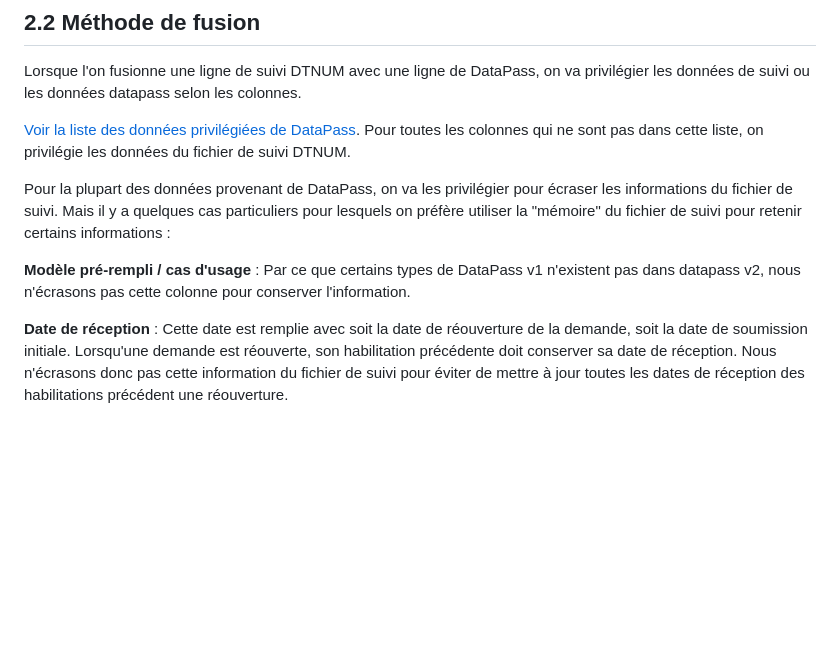
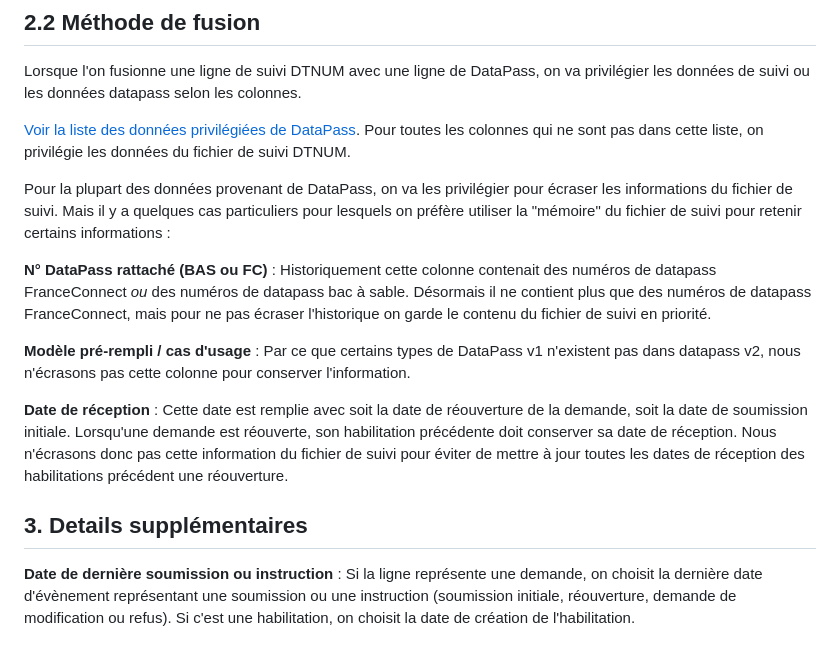
Before and after one commit to betagouv/suivi_dtnum_datapass, a Markdown page: documentation_algorithme.md, the part around one of its changes. Rendered like a GitHub page; blank space fills up the shorter version.

Commit message:
more documentation

```diff
--- a/documentation_algorithme.md
+++ b/documentation_algorithme.md
@@ -81,6 +80,13 @@ Lorsque l'on fusionne une ligne de suivi DTNUM avec une ligne de DataPass, on va
 
 Pour la plupart des données provenant de DataPass, on va les privilégier pour écraser les informations du fichier de suivi. Mais il y a quelques cas particuliers pour lesquels on préfère utiliser la "mémoire" du fichier de suivi pour retenir certains informations :
 
+**N° DataPass rattaché (BAS ou FC)** : Historiquement cette colonne contenait des numéros de datapass FranceConnect _ou_ des numéros de datapass bac à sable. Désormais il ne contient plus que des numéros de datapass FranceConnect, mais pour ne pas écraser l'historique on garde le contenu du fichier de suivi en priorité.
+
 **Modèle pré-rempli / cas d'usage** : Par ce que certains types de DataPass v1 n'existent pas dans datapass v2, nous n'écrasons pas cette colonne pour conserver l'information.
 
 **Date de réception** : Cette date est remplie avec soit la date de réouverture de la demande, soit la date de soumission initiale. Lorsqu'une demande est réouverte, son habilitation précédente doit conserver sa date de réception. Nous n'écrasons donc pas cette information du fichier de suivi pour éviter de mettre à jour toutes les dates de réception des habilitations précédent une réouverture.
+
+
+## 3. Details supplémentaires
+
+**Date de dernière soumission ou instruction** : Si la ligne représente une demande, on choisit la dernière date d'évènement représentant une soumission ou une instruction (soumission initiale, réouverture, demande de modification ou refus). Si c'est une habilitation, on choisit la date de création de l'habilitation.
```
Also changed, not shown: other parts of documentation_algorithme.md (+0 -1 lines).
